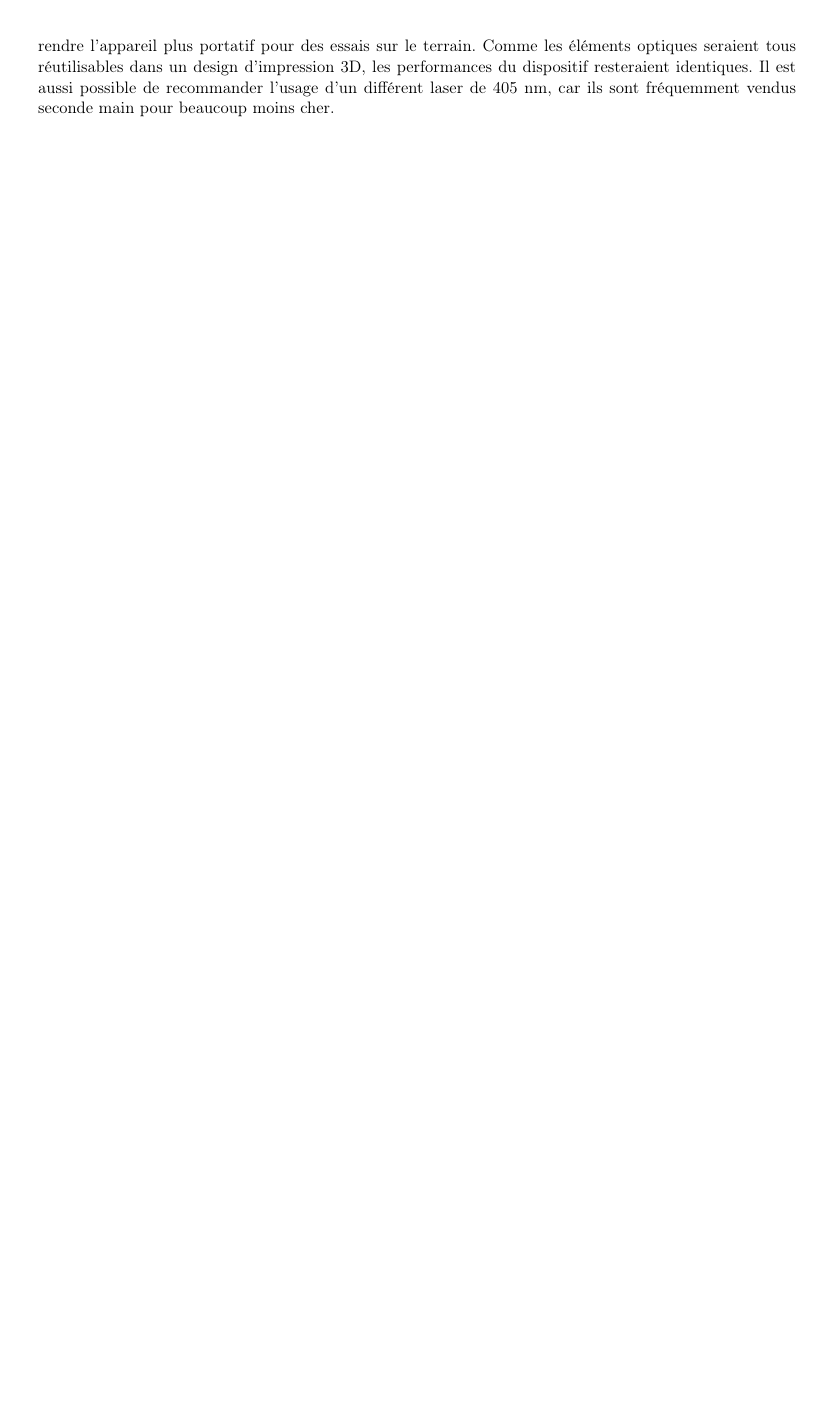
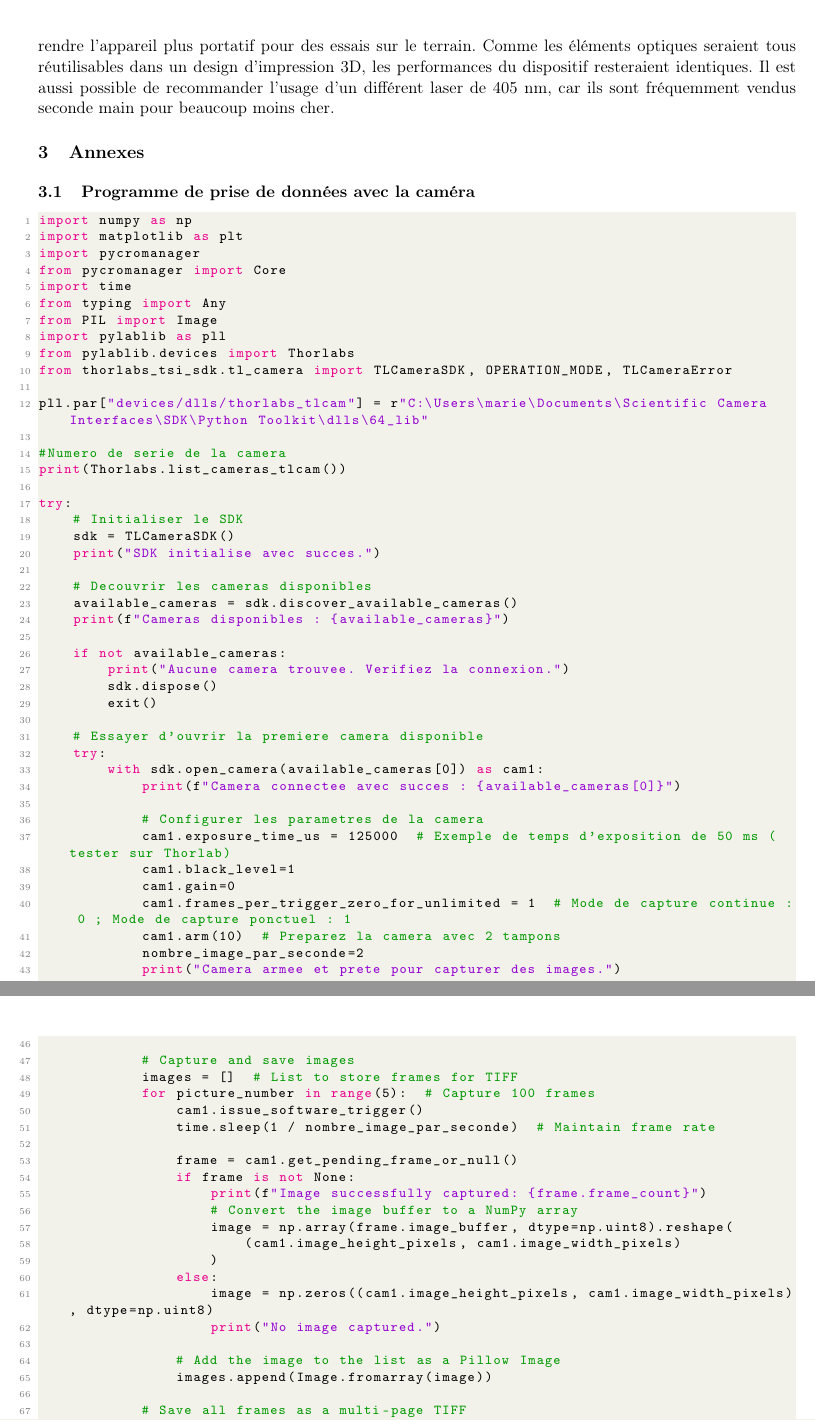
Before and after one commit to emilegp/super_res_microscopy, a LaTeX document (fiche_tech_micro/fiche_tech.tex): part of page 11 of 11 before the commit and two parts of pages 11 and 12 of 13 after it, the two joined at a grey line, cut so that both start at the same text, the shorter picture padded with empty space. Compiled offline with pdfLaTeX.

Commit message:
premier code

```diff
--- a/fiche_tech_micro/fiche_tech.tex
+++ b/fiche_tech_micro/fiche_tech.tex
@@ -586,3 +586,77 @@ performances du dispositif resteraient identiques. Il est aussi possible de reco
 d'un différent laser de 405 nm, car ils sont fréquemment vendus seconde main pour beaucoup moins
 cher.
 
+\section{Annexes}
+
+\subsection{Programme de prise de données avec la caméra}
+
+\begin{lstlisting}[language=python]
+import numpy as np
+import matplotlib as plt
+import pycromanager
+from pycromanager import Core
+import time
+from typing import Any
+from PIL import Image
+import pylablib as pll
+from pylablib.devices import Thorlabs
+from thorlabs_tsi_sdk.tl_camera import TLCameraSDK, OPERATION_MODE, TLCameraError
+
+pll.par["devices/dlls/thorlabs_tlcam"] = r"C:\Users\marie\Documents\Scientific Camera Interfaces\SDK\Python Toolkit\dlls\64_lib"
+
+#Numero de serie de la camera
+print(Thorlabs.list_cameras_tlcam())
+
+try:
+    # Initialiser le SDK
+    sdk = TLCameraSDK()
+    print("SDK initialise avec succes.")
+
+    # Decouvrir les cameras disponibles
+    available_cameras = sdk.discover_available_cameras()
+    print(f"Cameras disponibles : {available_cameras}")
+
+    if not available_cameras:
+        print("Aucune camera trouvee. Verifiez la connexion.")
+        sdk.dispose()
+        exit()
+
+    # Essayer d'ouvrir la premiere camera disponible
+    try:
+        with sdk.open_camera(available_cameras[0]) as cam1:
+            print(f"Camera connectee avec succes : {available_cameras[0]}")
+
+            # Configurer les parametres de la camera
+            cam1.exposure_time_us = 125000  # Exemple de temps d'exposition de 50 ms (tester sur Thorlab)
+            cam1.black_level=1
+            cam1.gain=0
+            cam1.frames_per_trigger_zero_for_unlimited = 1  # Mode de capture continue : 0 ; Mode de capture ponctuel : 1
+            cam1.arm(10)  # Preparez la camera avec 2 tampons
+            nombre_image_par_seconde=2
+            print("Camera armee et prete pour capturer des images.")
+
+            output_tiff_path = r"C:\Users\marie\Documents\GitHub\super_res_microscopy\acquisition\video_output_carac_125ms_2im_poussieres.tiff"
+
+            # Capture and save images
+            images = []  # List to store frames for TIFF
+            for picture_number in range(5):  # Capture 100 frames
+                cam1.issue_software_trigger()
+                time.sleep(1 / nombre_image_par_seconde)  # Maintain frame rate
+
+                frame = cam1.get_pending_frame_or_null()
+                if frame is not None:
+                    print(f"Image successfully captured: {frame.frame_count}")
+                    # Convert the image buffer to a NumPy array
+                    image = np.array(frame.image_buffer, dtype=np.uint8).reshape(
+                        (cam1.image_height_pixels, cam1.image_width_pixels)
+                    )
+                else:
+                    image = np.zeros((cam1.image_height_pixels, cam1.image_width_pixels), dtype=np.uint8)
+                    print("No image captured.")
+
+                # Add the image to the list as a Pillow Image
+                images.append(Image.fromarray(image))
+
+            # Save all frames as a multi-page TIFF
+            if images:
+                images[0].save(
```
Also changed, not shown: fiche_tech_micro/fiche_tech.tex (37 more changed lines).
